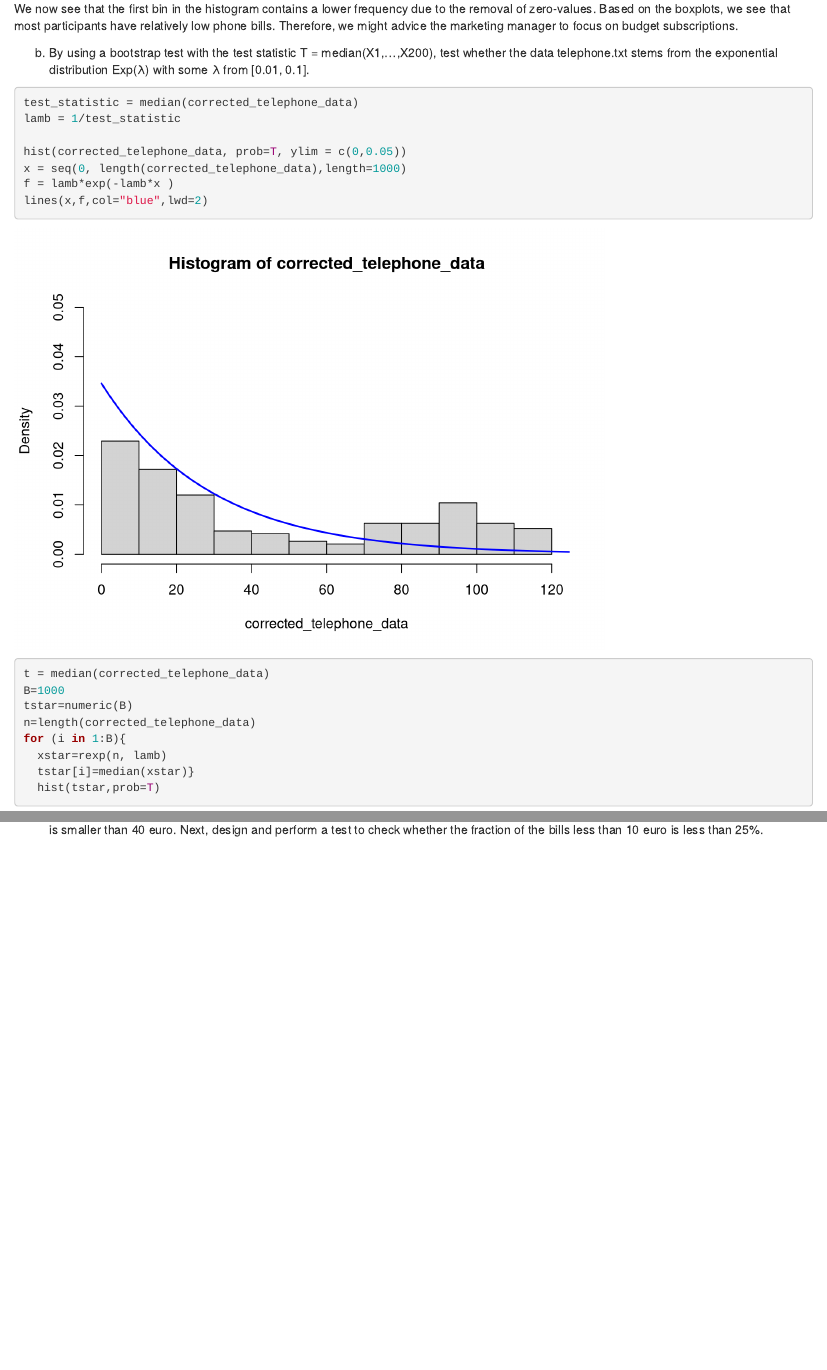
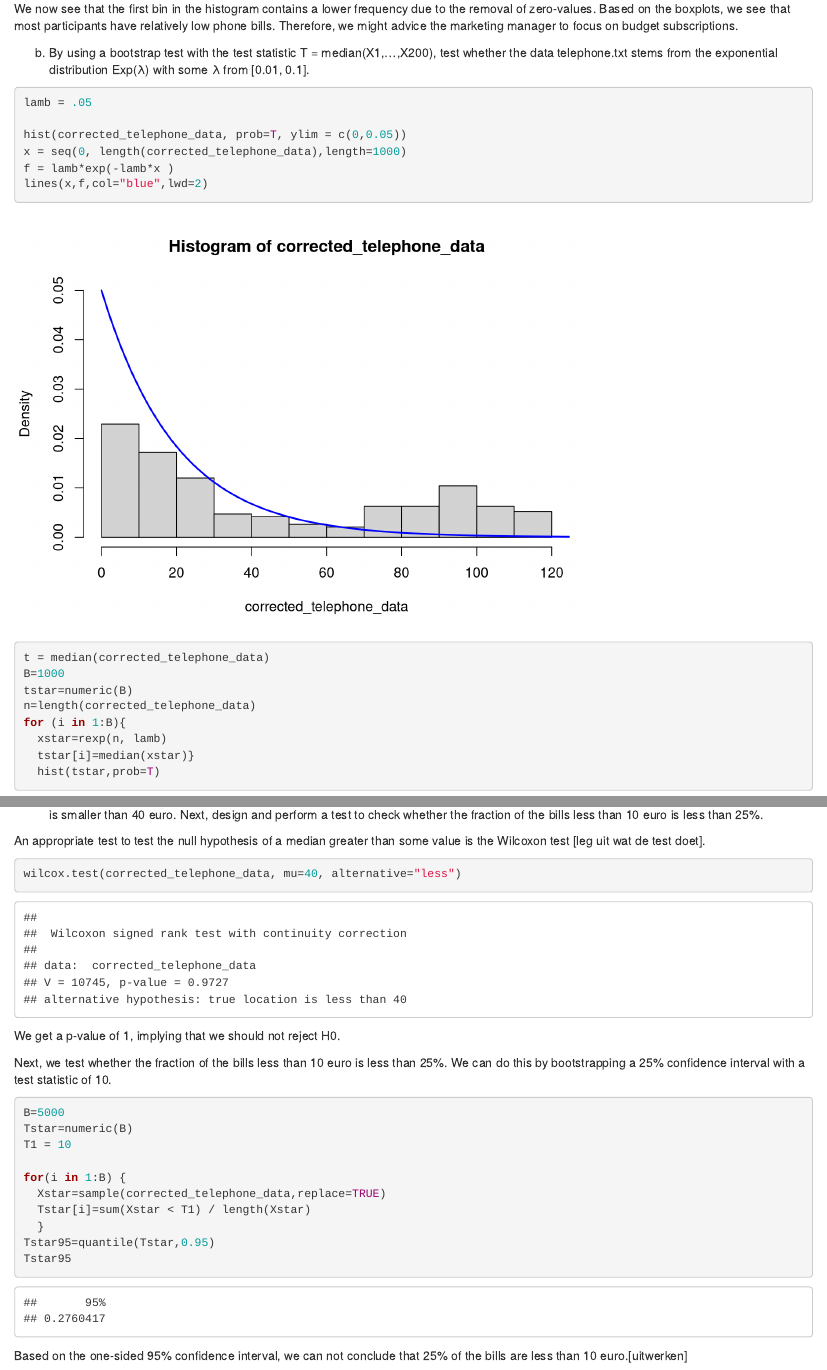
Before and after one commit to Karim-1/EDDA, an R Markdown document (exercise3.Rmd): the page in a window 1100 px wide, from 1420 px down, and a second part further down, joined at a grey line. Rendered offline with R 4.5, knitr and Pandoc, with nearby package versions; code that draws random numbers runs with fixed seeds of ours; some code elsewhere in the file could not run offline.

Commit message:
Update exercise3.Rmd

````diff
--- a/exercise3.Rmd
+++ b/exercise3.Rmd
@@ -34,8 +34,8 @@ We now see that the first bin in the histogram contains a lower frequency due to
 
 b) By using a bootstrap test with the test statistic T = median(X1,...,X200), test whether the data telephone.txt stems from the exponential distribution Exp(λ) with some λ from [0.01, 0.1].
 ```{r}
-test_statistic = median(corrected_telephone_data)
-lamb = 1/test_statistic
+
+lamb = .05
 
 hist(corrected_telephone_data, prob=T, ylim = c(0,0.05))
 x = seq(0, length(corrected_telephone_data),length=1000)
@@ -135,3 +137,28 @@ lines(x,f,col="blue",lwd=2)
 
 e) Using an appropriate test, test the null hypothesis that the median bill is bigger or equal to 40 euro against the alternative that the median bill is smaller than 40 euro. Next, design and perform a test
 to check whether the fraction of the bills less than 10 euro is less than 25%.
+
+
+An appropriate test to test the null hypothesis of a median greater than some value is the Wilcoxon test [leg uit wat de test doet].
+```{r}
+wilcox.test(corrected_telephone_data, mu=40, alternative="less")
+```
+
+We get a p-value of 1, implying that we should not reject H0.
+
+Next, we test whether the fraction of the bills less than 10 euro is less than 25%. We can do this by bootstrapping a 25% confidence interval with a test statistic of 10.
+
+```{r}
+B=5000
+Tstar=numeric(B)
+T1 = 10
+
+for(i in 1:B) {
+  Xstar=sample(corrected_telephone_data,replace=TRUE)
+  Tstar[i]=sum(Xstar < T1) / length(Xstar)
+  }
+Tstar95=quantile(Tstar,0.95)
+Tstar95
+```
+
+Based on the one-sided 95% confidence interval, we can not conclude that 25% of the bills are less than 10 euro.[uitwerken]
````
Also changed, not shown: exercise3.Rmd (10 more changed lines).
